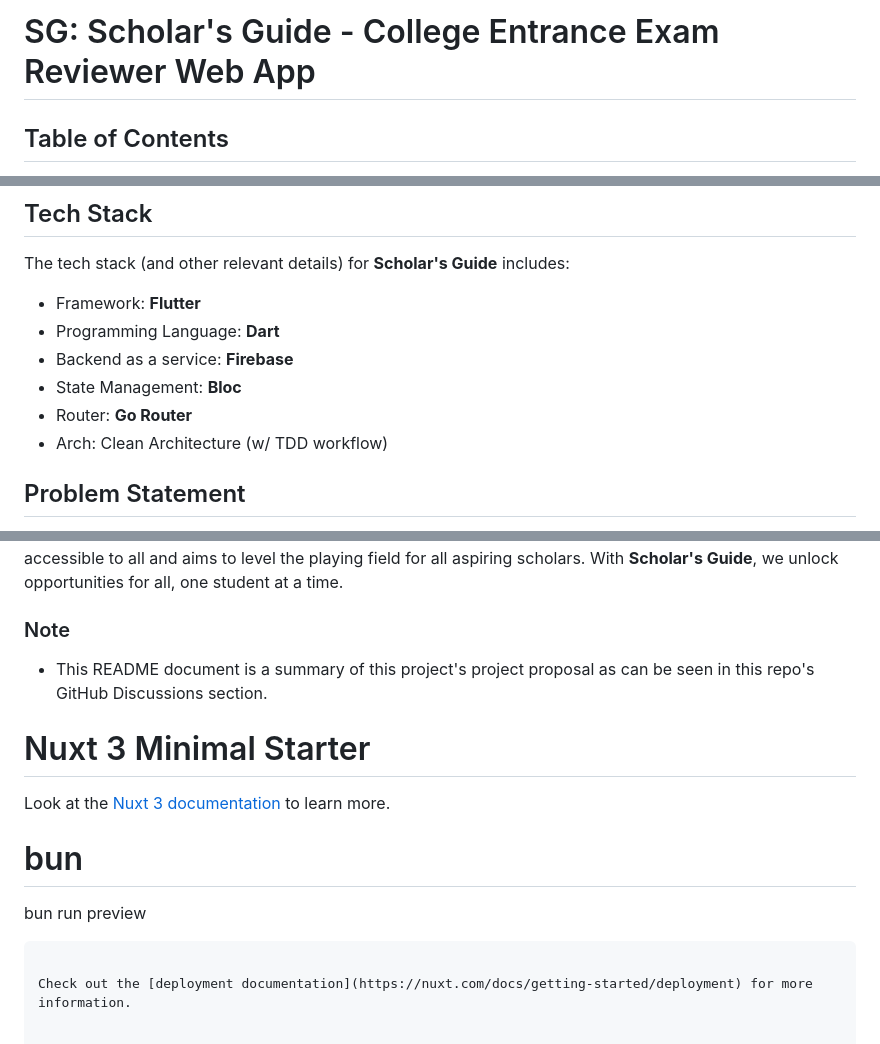
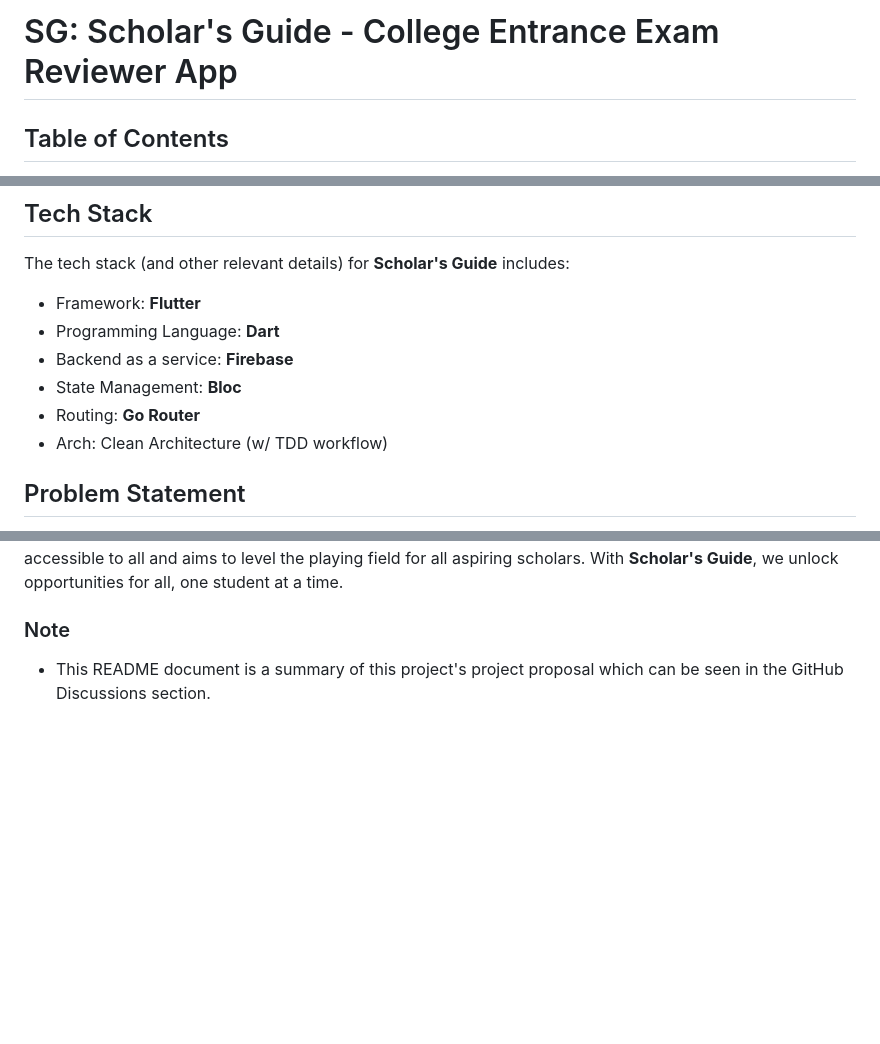
Before and after one commit to Nesvier-Tech/sg-scholars-guide, a Markdown page: README.md, 3 parts joined by grey strips. Rendered like a GitHub page; blank space fills up the shorter version.

Commit message:
Update README.md
Signed-off-by: Marc Peejay Viernes <mpvviernes@gmail.com>

````diff
--- a/README.md
+++ b/README.md
@@ -1,4 +1,4 @@
-# SG: Scholar's Guide - College Entrance Exam Reviewer Web App
+# SG: Scholar's Guide - College Entrance Exam Reviewer App
 
 ## Table of Contents
 - [Introduction](#introduction)
@@ -25,7 +25,7 @@ The tech stack (and other relevant details) for **Scholar's Guide** includes:
 - Programming Language: **Dart**
 - Backend as a service: **Firebase**
 - State Management: **Bloc**
-- Router: **Go Router**
+- Routing: **Go Router**
 - Arch: Clean Architecture (w/ TDD workflow)
 
 ## Problem Statement
@@ -89,14 +89,4 @@ Some similar applications include:
 **Scholar's Guide** is a project committed to providing an inclusive, accessible, and continually improving platform for students preparing for college entrance exams. We prioritize data security, user support, and scalability to ensure its success. This initiative aligns with UP Diliman's mission to make quality education accessible to all and aims to level the playing field for all aspiring scholars. With **Scholar's Guide**, we unlock opportunities for all, one student at a time.
 
 ### Note
-- This README document is a summary of this project's project proposal as can be seen in this repo's GitHub Discussions section.
-
-# Nuxt 3 Minimal Starter
-
-Look at the [Nuxt 3 documentation](https://nuxt.com/docs/getting-started/introduction) to learn more.
-
-# bun
-bun run preview
-```
-
-Check out the [deployment documentation](https://nuxt.com/docs/getting-started/deployment) for more information.
+- This README document is a summary of this project's project proposal which can be seen in the GitHub Discussions section.
````
